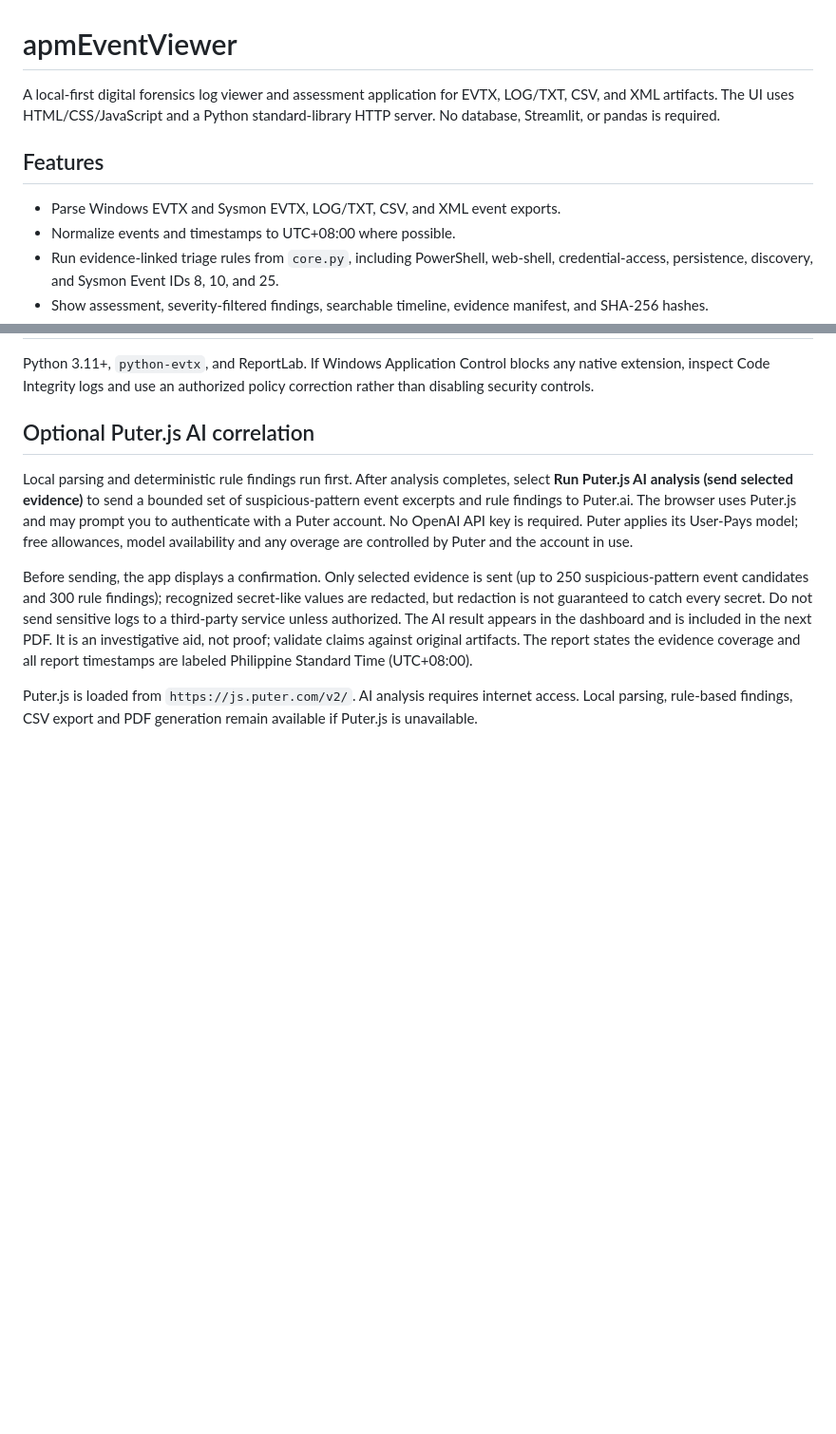
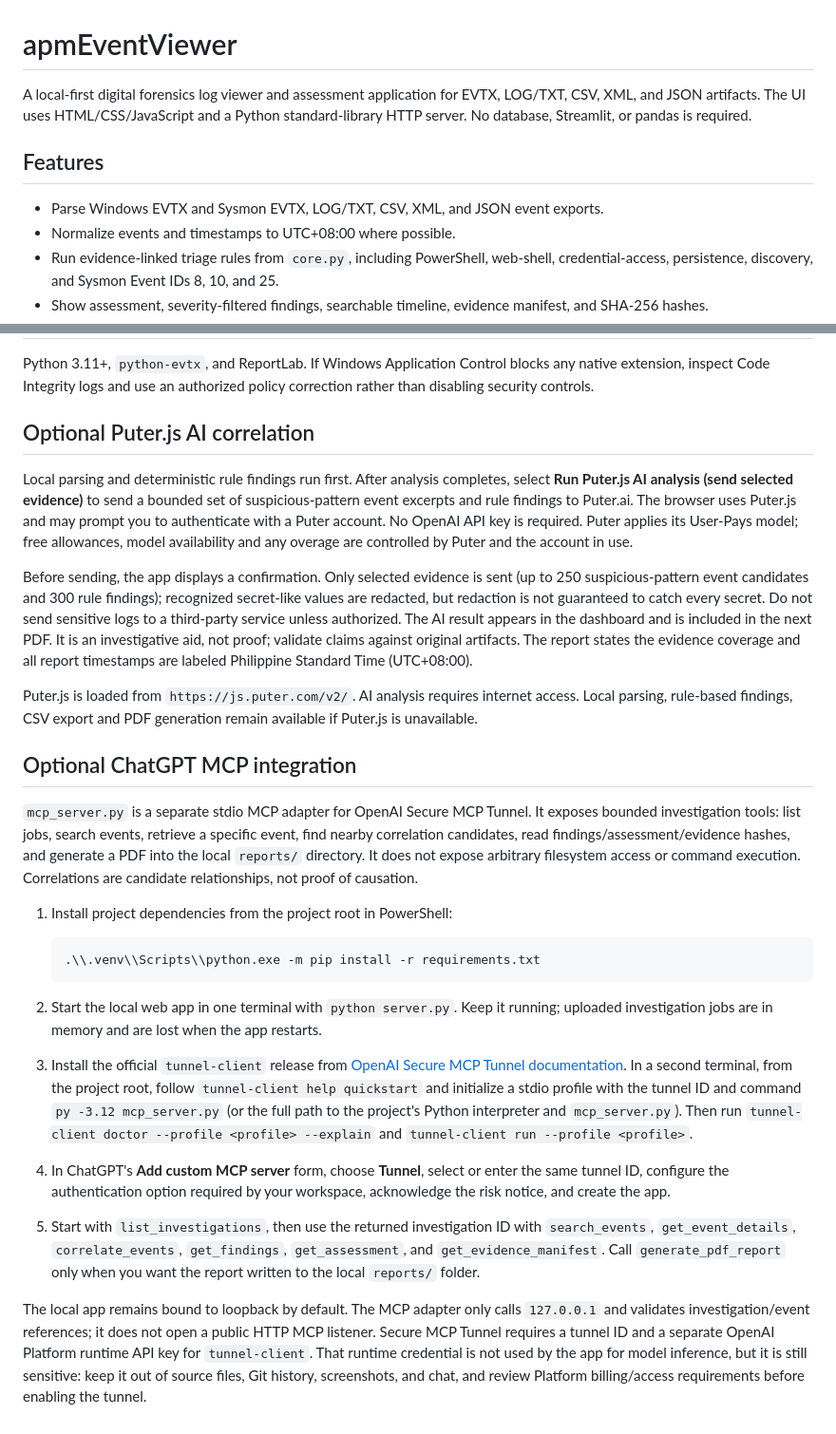
Before and after one commit to andieDrio/apmEventViewer, a Markdown page: README.md, 2 parts joined by grey strips. Shown at 95% size. Drawn GitHub-style; blank space fills up the shorter version.

Commit message:
Document local MCP tunnel setup and JSON evidence support

````diff
--- a/README.md
+++ b/README.md
@@ -1,10 +1,10 @@
 # apmEventViewer
 
-A local-first digital forensics log viewer and assessment application for EVTX, LOG/TXT, CSV, and XML artifacts. The UI uses HTML/CSS/JavaScript and a Python standard-library HTTP server. No database, Streamlit, or pandas is required.
+A local-first digital forensics log viewer and assessment application for EVTX, LOG/TXT, CSV, XML, and JSON artifacts. The UI uses HTML/CSS/JavaScript and a Python standard-library HTTP server. No database, Streamlit, or pandas is required.
 
 ## Features
 
-- Parse Windows EVTX and Sysmon EVTX, LOG/TXT, CSV, and XML event exports.
+- Parse Windows EVTX and Sysmon EVTX, LOG/TXT, CSV, XML, and JSON event exports.
 - Normalize events and timestamps to UTC+08:00 where possible.
 - Run evidence-linked triage rules from `core.py`, including PowerShell, web-shell, credential-access, persistence, discovery, and Sysmon Event IDs 8, 10, and 25.
 - Show assessment, severity-filtered findings, searchable timeline, evidence manifest, and SHA-256 hashes.
@@ -39,3 +39,20 @@ Local parsing and deterministic rule findings run first. After analysis complete
 Before sending, the app displays a confirmation. Only selected evidence is sent (up to 250 suspicious-pattern event candidates and 300 rule findings); recognized secret-like values are redacted, but redaction is not guaranteed to catch every secret. Do not send sensitive logs to a third-party service unless authorized. The AI result appears in the dashboard and is included in the next PDF. It is an investigative aid, not proof; validate claims against original artifacts. The report states the evidence coverage and all report timestamps are labeled Philippine Standard Time (UTC+08:00).
 
 Puter.js is loaded from `https://js.puter.com/v2/`. AI analysis requires internet access. Local parsing, rule-based findings, CSV export and PDF generation remain available if Puter.js is unavailable.
+
+## Optional ChatGPT MCP integration
+
+`mcp_server.py` is a separate stdio MCP adapter for OpenAI Secure MCP Tunnel. It exposes bounded investigation tools: list jobs, search events, retrieve a specific event, find nearby correlation candidates, read findings/assessment/evidence hashes, and generate a PDF into the local `reports/` directory. It does not expose arbitrary filesystem access or command execution. Correlations are candidate relationships, not proof of causation.
+
+1. Install project dependencies from the project root in PowerShell:
+
+   ```powershell
+   .\\.venv\\Scripts\\python.exe -m pip install -r requirements.txt
+   ```
+
+2. Start the local web app in one terminal with `python server.py`. Keep it running; uploaded investigation jobs are in memory and are lost when the app restarts.
+3. Install the official `tunnel-client` release from [OpenAI Secure MCP Tunnel documentation](https://developers.openai.com/api/docs/guides/secure-mcp-tunnels). In a second terminal, from the project root, follow `tunnel-client help quickstart` and initialize a stdio profile with the tunnel ID and command `py -3.12 mcp_server.py` (or the full path to the project's Python interpreter and `mcp_server.py`). Then run `tunnel-client doctor --profile <profile> --explain` and `tunnel-client run --profile <profile>`.
+4. In ChatGPT's **Add custom MCP server** form, choose **Tunnel**, select or enter the same tunnel ID, configure the authentication option required by your workspace, acknowledge the risk notice, and create the app.
+5. Start with `list_investigations`, then use the returned investigation ID with `search_events`, `get_event_details`, `correlate_events`, `get_findings`, `get_assessment`, and `get_evidence_manifest`. Call `generate_pdf_report` only when you want the report written to the local `reports/` folder.
+
+The local app remains bound to loopback by default. The MCP adapter only calls `127.0.0.1` and validates investigation/event references; it does not open a public HTTP MCP listener. Secure MCP Tunnel requires a tunnel ID and a separate OpenAI Platform runtime API key for `tunnel-client`. That runtime credential is not used by the app for model inference, but it is still sensitive: keep it out of source files, Git history, screenshots, and chat, and review Platform billing/access requirements before enabling the tunnel.
````
